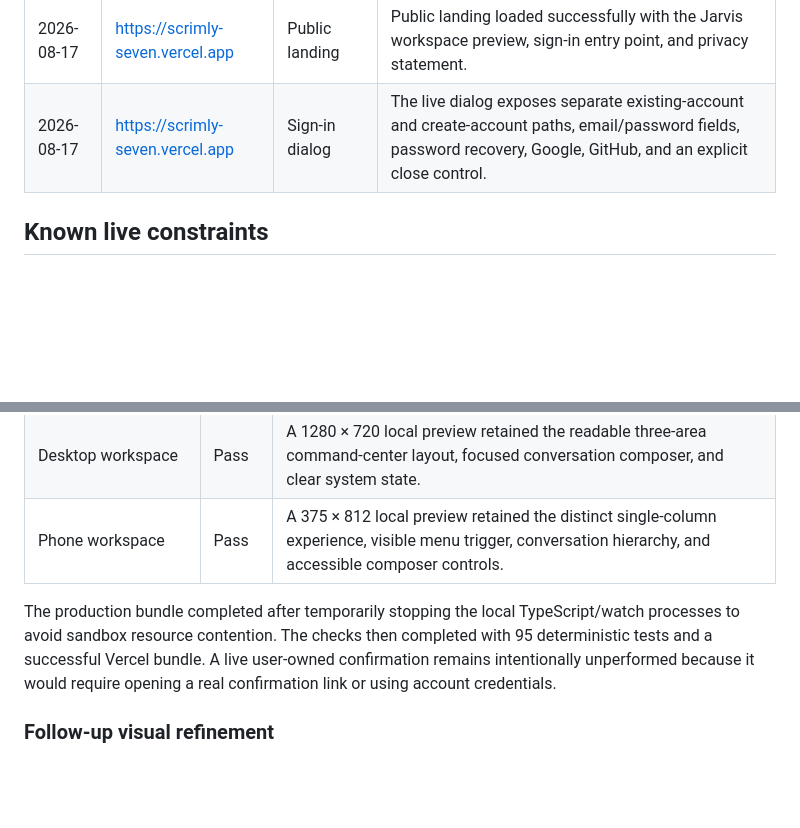
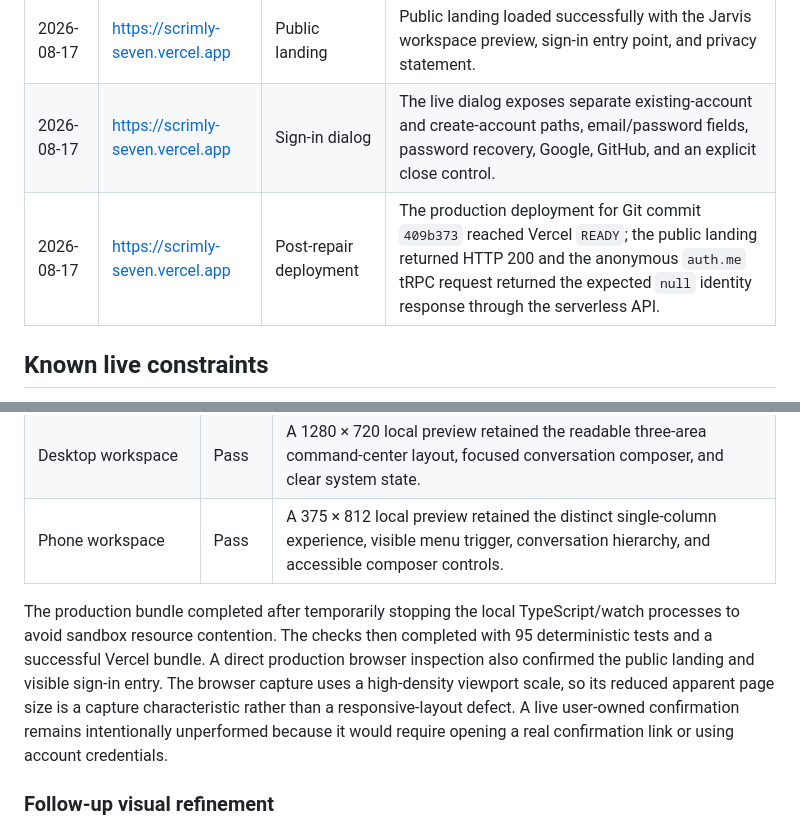
Before and after one commit to darkvirgoyt-beep/jarvis-personal-ai, a Markdown page: docs/production-qa-audit.md, 2 parts joined by grey strips. Rendered like a GitHub page; blank space fills up the shorter version.

Commit message:
Checkpoint: Records the ready Vercel deployment for commit 409b373, direct public-landing/API health verification, and the confirmed Supabase production redirect configuration. Remaining authentication completion requires an owner-controlled real account session.

```diff
--- a/docs/production-qa-audit.md
+++ b/docs/production-qa-audit.md
@@ -6,6 +6,7 @@
 | --- | --- | --- | --- |
 | 2026-08-17 | https://scrimly-seven.vercel.app | Public landing | Public landing loaded successfully with the Jarvis workspace preview, sign-in entry point, and privacy statement. |
 | 2026-08-17 | https://scrimly-seven.vercel.app | Sign-in dialog | The live dialog exposes separate existing-account and create-account paths, email/password fields, password recovery, Google, GitHub, and an explicit close control. |
+| 2026-08-17 | https://scrimly-seven.vercel.app | Post-repair deployment | The production deployment for Git commit `409b373` reached Vercel `READY`; the public landing returned HTTP 200 and the anonymous `auth.me` tRPC request returned the expected `null` identity response through the serverless API. |
 
 ## Known live constraints
 
@@ -32,7 +33,7 @@ The next production check is to sign in through the existing-account path (or co
 | Desktop workspace | Pass | A 1280 × 720 local preview retained the readable three-area command-center layout, focused conversation composer, and clear system state. |
 | Phone workspace | Pass | A 375 × 812 local preview retained the distinct single-column experience, visible menu trigger, conversation hierarchy, and accessible composer controls. |
 
-The production bundle completed after temporarily stopping the local TypeScript/watch processes to avoid sandbox resource contention. The checks then completed with 95 deterministic tests and a successful Vercel bundle. A live user-owned confirmation remains intentionally unperformed because it would require opening a real confirmation link or using account credentials.
+The production bundle completed after temporarily stopping the local TypeScript/watch processes to avoid sandbox resource contention. The checks then completed with 95 deterministic tests and a successful Vercel bundle. A direct production browser inspection also confirmed the public landing and visible sign-in entry. The browser capture uses a high-density viewport scale, so its reduced apparent page size is a capture characteristic rather than a responsive-layout defect. A live user-owned confirmation remains intentionally unperformed because it would require opening a real confirmation link or using account credentials.
 
 ### Follow-up visual refinement
 
```
Also changed, not shown: todo.md (+1 -1 lines).
